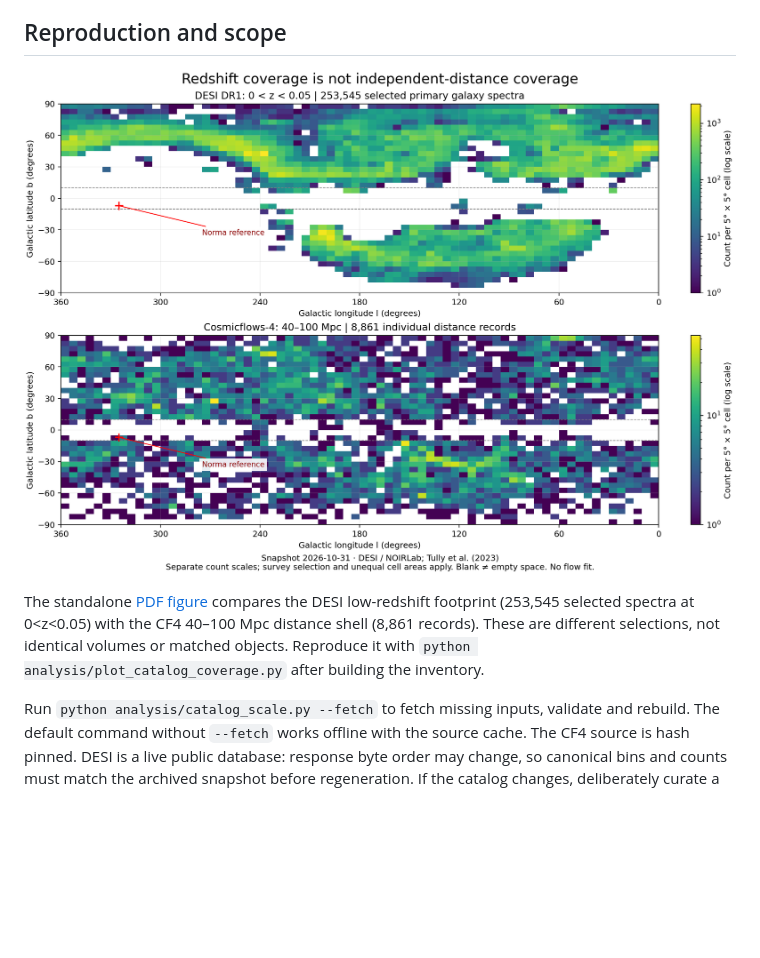
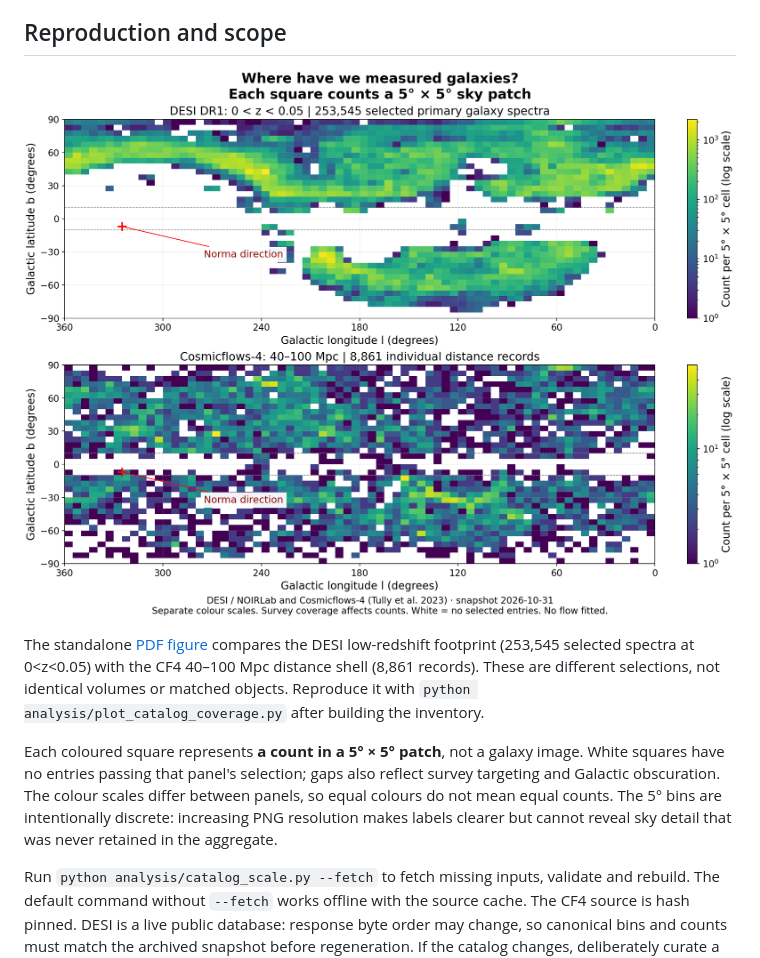
Before and after one commit to Biswajit1999/cosmic-expansion-lab, a Markdown page: docs/CATALOGS.md, the part around the change. Drawn GitHub-style; pictures changed too: results/catalog-coverage.png; blank space fills up the shorter version.

Commit message:
Clarify catalog coverage map and link telescope imagery

```diff
--- a/docs/CATALOGS.md
+++ b/docs/CATALOGS.md
@@ -49,6 +49,8 @@ The exploratory cone is centred at Galactic `(l,b)=(325°,−7°)` with a 20° g
 
 The standalone [PDF figure](../results/catalog-coverage.pdf) compares the DESI low-redshift footprint (253,545 selected spectra at 0<z<0.05) with the CF4 40–100 Mpc distance shell (8,861 records). These are different selections, not identical volumes or matched objects. Reproduce it with `python analysis/plot_catalog_coverage.py` after building the inventory.
 
+Each coloured square represents **a count in a 5° × 5° patch**, not a galaxy image. White squares have no entries passing that panel's selection; gaps also reflect survey targeting and Galactic obscuration. The colour scales differ between panels, so equal colours do not mean equal counts. The 5° bins are intentionally discrete: increasing PNG resolution makes labels clearer but cannot reveal sky detail that was never retained in the aggregate.
+
 Run `python analysis/catalog_scale.py --fetch` to fetch missing inputs, validate and rebuild. The default command without `--fetch` works offline with the source cache. The CF4 source is hash pinned. DESI is a live public database: response byte order may change, so canonical bins and counts must match the archived snapshot before regeneration. If the catalog changes, deliberately curate a new snapshot; do not silently relabel it as the old one.
 
 The browser loads complete CF4 normalized records and the DESI binned inventory. It filters locally, paginates the record table, exports the selected records/bins and shares query parameters. It does not draw millions of invented particles as if each had a measured 3D trajectory. Full raw DESI records, per-object spectra and their error distributions are not part of this release.
```
Also changed, not shown: web/assets/catalog-coverage.png, 5 other files.
